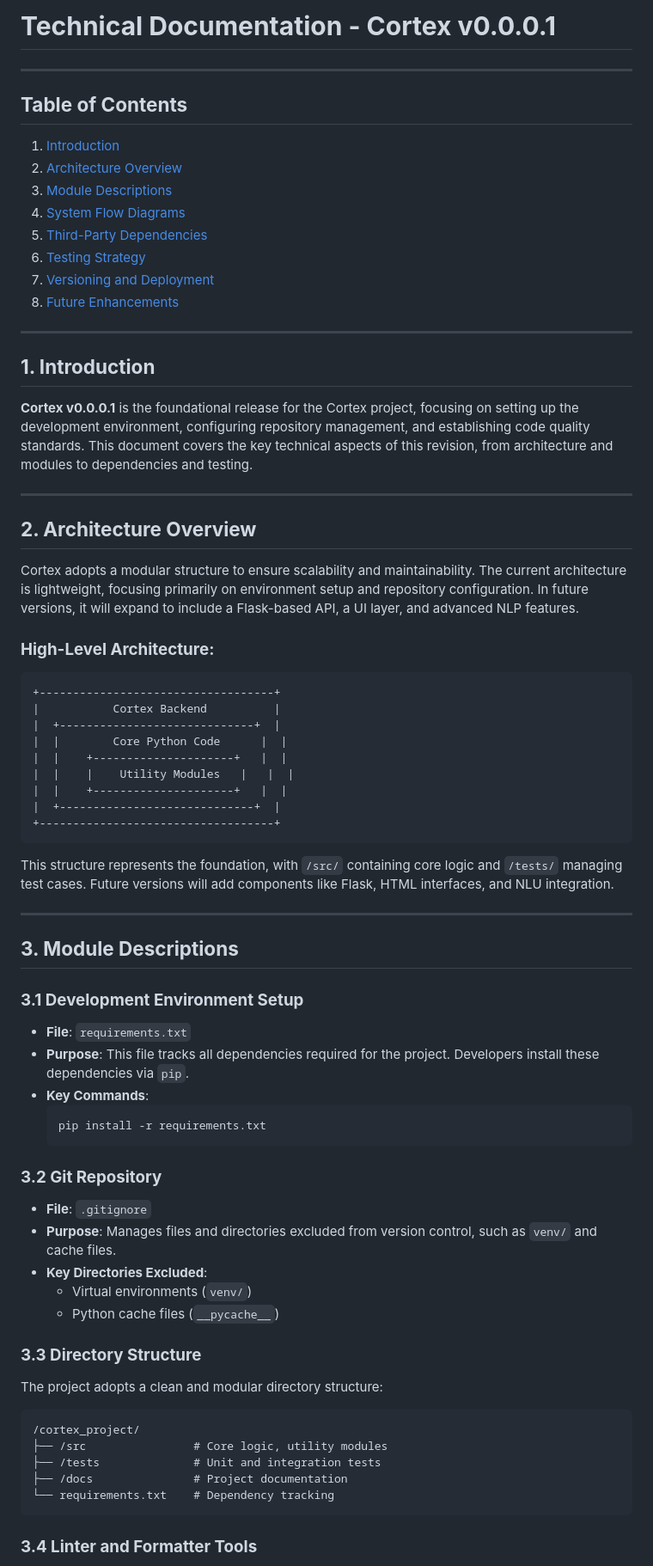
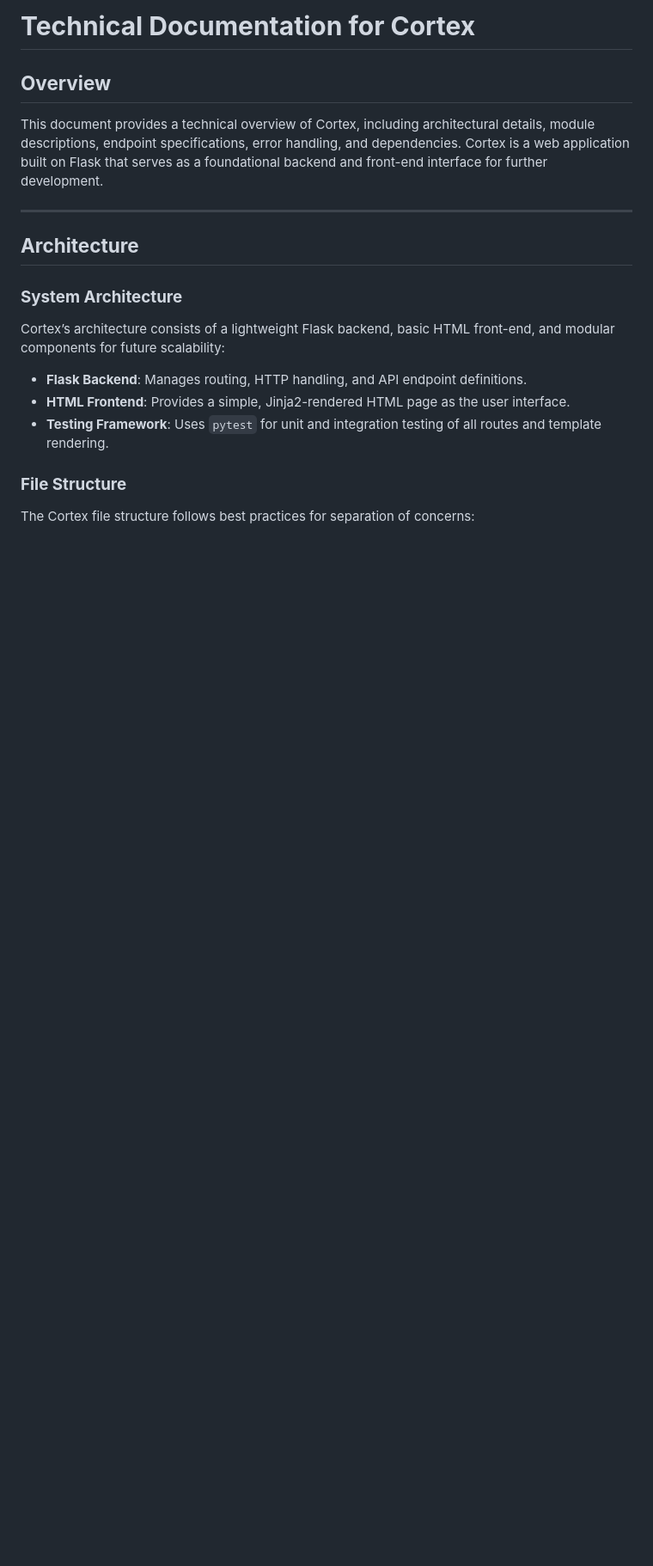
Before and after one commit to cortexGPT/cortexGPT, a Markdown page: docs/tecnical_documentation.md, the part around the change printed below. Shown: that part at 86% size. Drawn GitHub-style; blank space fills up the shorter version.

````diff
--- a/docs/tecnical_documentation.md
+++ b/docs/tecnical_documentation.md
@@ -1,76 +1,19 @@
-# **Technical Documentation - Cortex v0.0.0.1**
+# **Technical Documentation for Cortex**
+
+## **Overview**
+
+This document provides a technical overview of Cortex, including architectural details, module descriptions, endpoint specifications, error handling, and dependencies. Cortex is a web application built on Flask that serves as a foundational backend and front-end interface for further development.
 
 ---
 
-## **Table of Contents**
-1. [Introduction](#introduction)
-2. [Architecture Overview](#architecture-overview)
-3. [Module Descriptions](#module-descriptions)
-4. [System Flow Diagrams](#system-flow-diagrams)
-5. [Third-Party Dependencies](#third-party-dependencies)
-6. [Testing Strategy](#testing-strategy)
-7. [Versioning and Deployment](#versioning-and-deployment)
-8. [Future Enhancements](#future-enhancements)
+## **Architecture**
 
----
+### **System Architecture**
+Cortex’s architecture consists of a lightweight Flask backend, basic HTML front-end, and modular components for future scalability:
+- **Flask Backend**: Manages routing, HTTP handling, and API endpoint definitions.
+- **HTML Frontend**: Provides a simple, Jinja2-rendered HTML page as the user interface.
+- **Testing Framework**: Uses `pytest` for unit and integration testing of all routes and template rendering.
 
-## **1. Introduction**
-
-**Cortex v0.0.0.1** is the foundational release for the Cortex project, focusing on setting up the development environment, configuring repository management, and establishing code quality standards. This document covers the key technical aspects of this revision, from architecture and modules to dependencies and testing.
-
----
-
-## **2. Architecture Overview**
-
-Cortex adopts a modular structure to ensure scalability and maintainability. The current architecture is lightweight, focusing primarily on environment setup and repository configuration. In future versions, it will expand to include a Flask-based API, a UI layer, and advanced NLP features.
-
-### **High-Level Architecture:**
+### **File Structure**
+The Cortex file structure follows best practices for separation of concerns:
 ```plaintext
-+-----------------------------------+
-|           Cortex Backend          |
-|  +-----------------------------+  |
-|  |        Core Python Code      |  |
-|  |    +---------------------+   |  |
-|  |    |    Utility Modules   |   |  |
-|  |    +---------------------+   |  |
-|  +-----------------------------+  |
-+-----------------------------------+
-```
-
-This structure represents the foundation, with `/src/` containing core logic and `/tests/` managing test cases. Future versions will add components like Flask, HTML interfaces, and NLU integration.
-
----
-
-## **3. Module Descriptions**
-
-### **3.1 Development Environment Setup**
-
-- **File**: `requirements.txt`
-- **Purpose**: This file tracks all dependencies required for the project. Developers install these dependencies via `pip`.
-- **Key Commands**:
-  ```bash
-  pip install -r requirements.txt
-  ```
-
-### **3.2 Git Repository**
-
-- **File**: `.gitignore`
-- **Purpose**: Manages files and directories excluded from version control, such as `venv/` and cache files.
-- **Key Directories Excluded**:
-  - Virtual environments (`venv/`)
-  - Python cache files (`__pycache__`)
-
-### **3.3 Directory Structure**
-
-The project adopts a clean and modular directory structure:
-
-```plaintext
-/cortex_project/
-├── /src                # Core logic, utility modules
-├── /tests              # Unit and integration tests
-├── /docs               # Project documentation
-└── requirements.txt    # Dependency tracking
-```
-
-### **3.4 Linter and Formatter Tools**
-
````
Also changed, not shown: other parts of docs/tecnical_documentation.md (+132 -108 lines).
